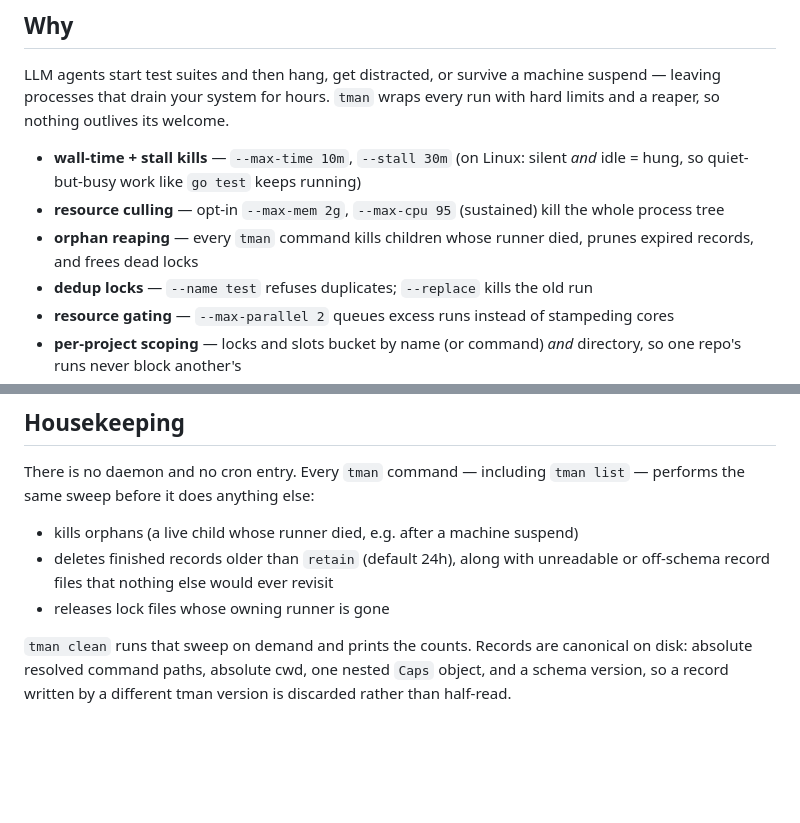
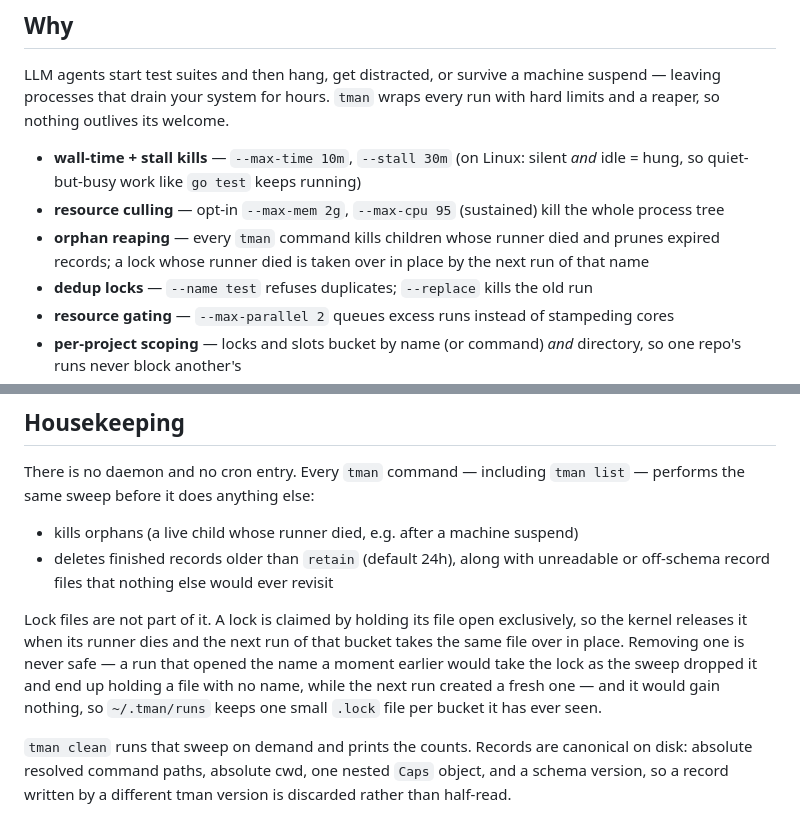
Before and after one commit to standardbeagle/tman, a Markdown page: README.md, 2 parts joined by grey strips. Rendered like a GitHub page; blank space fills up the shorter version.

```diff
--- a/README.md
+++ b/README.md
@@ -10,7 +10,7 @@ LLM agents start test suites and then hang, get distracted, or survive a machine
 
 - **wall-time + stall kills** — `--max-time 10m`, `--stall 30m` (on Linux: silent *and* idle = hung, so quiet-but-busy work like `go test` keeps running)
 - **resource culling** — opt-in `--max-mem 2g`, `--max-cpu 95` (sustained) kill the whole process tree
-- **orphan reaping** — every `tman` command kills children whose runner died, prunes expired records, and frees dead locks
+- **orphan reaping** — every `tman` command kills children whose runner died and prunes expired records; a lock whose runner died is taken over in place by the next run of that name
 - **dedup locks** — `--name test` refuses duplicates; `--replace` kills the old run
 - **resource gating** — `--max-parallel 2` queues excess runs instead of stampeding cores
 - **per-project scoping** — locks and slots bucket by name (or command) *and* directory, so one repo's runs never block another's
@@ -190,7 +190,13 @@ same sweep before it does anything else:
 - kills orphans (a live child whose runner died, e.g. after a machine suspend)
 - deletes finished records older than `retain` (default 24h), along with unreadable or
   off-schema record files that nothing else would ever revisit
-- releases lock files whose owning runner is gone
+
+Lock files are not part of it. A lock is claimed by holding its file open exclusively, so the
+kernel releases it when its runner dies and the next run of that bucket takes the same file over
+in place. Removing one is never safe — a run that opened the name a moment earlier would take the
+lock as the sweep dropped it and end up holding a file with no name, while the next run created a
+fresh one — and it would gain nothing, so `~/.tman/runs` keeps one small `.lock` file per bucket
+it has ever seen.
 
 `tman clean` runs that sweep on demand and prints the counts. Records are canonical on disk:
 absolute resolved command paths, absolute cwd, one nested `Caps` object, and a schema version, so a
```
Also changed, not shown: CHANGELOG.md (+25 -0 lines).
